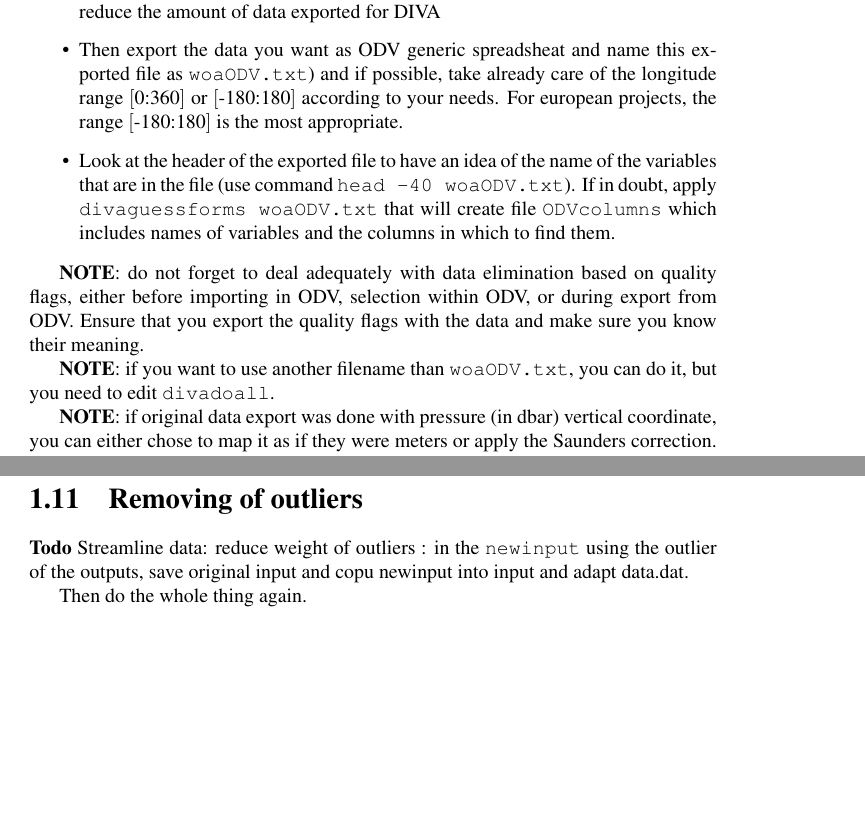
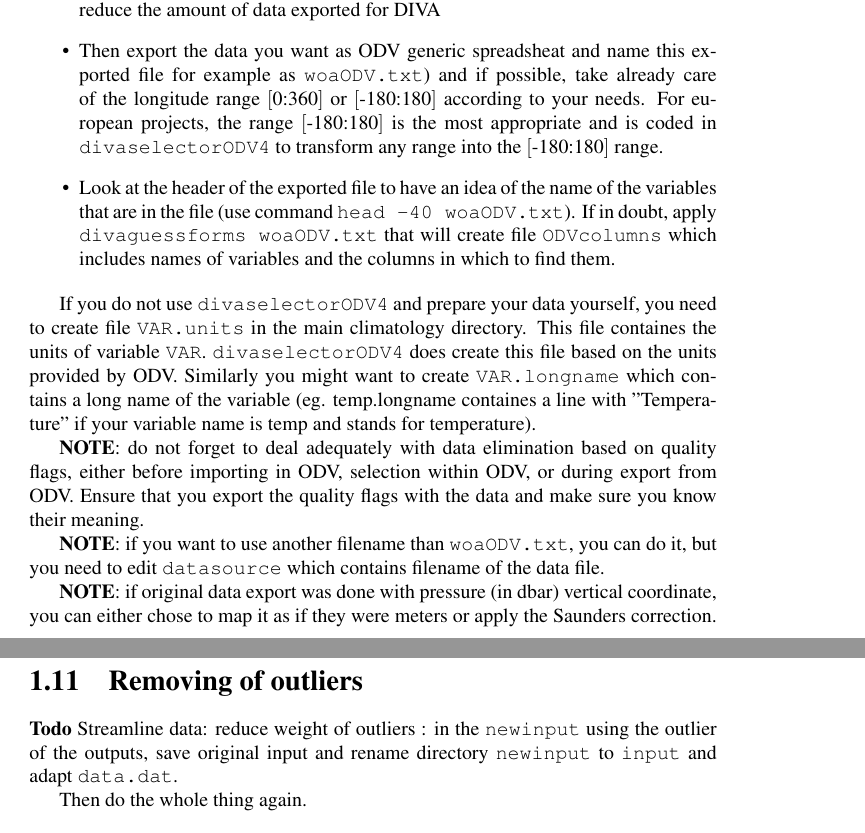
Before and after one commit to gher-uliege/DIVA, a LaTeX thesis (Climatology/climatocook.tex): two parts of pages 2 and 6 of 7, joined at a grey line, cut so that both start at the same text, the shorter picture padded with empty space. Compiled offline with LaTeX, dvips and Ghostscript.

Commit message:
New version for ODV4 export support

```diff
--- a/Climatology/climatocook.tex
+++ b/Climatology/climatocook.tex
@@ -116,14 +116,15 @@ After this, you should have topographic files {\tt topo.grd} and {\tt TopoInfo.d
 For easy use, import your data into Ocean Data View (ODV, found at \url{http://odv.awi.de/}, now at version 4.0). You can for example extract data from the world ocean atlas at \url{http://www.nodc.noaa.gov/OC5/SELECT/dbsearch/dbsearch.html} and choose the export in the native world ocean atlas. This allows a direct import of the file into ODV.
 \item During the import into ODV, you might consider sampling the profiles at regular intervals for easier level selection later, though a vertical interpolation tool is also available in {\tt divaselectorODV4}.
 \item Once imported in ODV you can apply some selection criteria if you want to reduce the amount of data exported for \diva
-\item Then export the data you want as ODV generic spreadsheat and name this exported file as {\tt woaODV.txt}) and if possible, take already care of the longitude range  $[$0:360$]$ or $[$-180:180$]$ according to your needs. For european projects, the range $[$-180:180$]$  is the most appropriate.
+\item Then export the data you want as ODV generic spreadsheat and name this exported file for example as {\tt woaODV.txt}) and if possible, take already care of the longitude range  $[$0:360$]$ or $[$-180:180$]$ according to your needs. For european projects, the range $[$-180:180$]$  is the most appropriate and is coded in {\tt divaselectorODV4} to transform any range into the $[$-180:180$]$ range.
 \item Look at the header of the exported file to have an idea of the name of the variables that are in the file (use command {\tt head -40 woaODV.txt}). If in doubt, apply {\tt divaguessforms woaODV.txt} that will create file {\tt ODVcolumns} which includes names of variables and the columns in which to find them.
 \end{itemize}
 
+If you do not use {\tt divaselectorODV4} and prepare your data yourself, you need to create  file {\tt VAR.units} in the main climatology directory. This file containes the units of variable {\tt VAR}. {\tt divaselectorODV4} does create this file based on the units provided by ODV. Similarly you might want to create {\tt VAR.longname} which contains a long name of the variable (eg. temp.longname containes a line with "Temperature" if your variable name is temp and stands for temperature).
 
 {\bf NOTE}: do not forget to deal adequately with data elimination based on quality flags, either before importing in ODV, selection within ODV, or during export from ODV. Ensure that you export the quality flags with the data and make sure you know their meaning.
 
-{\bf NOTE}: if you want to use another filename than {\tt woaODV.txt}, you can do it, but you need to edit {\tt divadoall}.
+{\bf NOTE}: if you want to use another filename than {\tt woaODV.txt}, you can do it, but you need to edit {\tt datasource} which contains filename of the data file.
 
 {\bf NOTE}: if original data export was done with pressure (in dbar) vertical coordinate, you can either chose to map it as if they were meters or apply the Saunders correction. In both cases, you MUST tell {\tt divaselectorODV4} to use pressure coordinate as input by editing {\tt driver} and assigning a special value to the dataextraction flag: -1 to use pressure coordinate and assume they are meters. Flag value -10 to use pressure coordinates and transform to meters by using the Saunders approach.
 
@@ -302,7 +305,7 @@ The adapted parameter files after an optimisation are in {\tt newinput}. You can
 
 \section{Removing of outliers}
 {\bf Todo} Streamline data: reduce weight of outliers : in the {\tt newinput} using the outlier of the outputs,
-save original input and copu newinput into input and adapt data.dat.
+save original input and rename directory {\tt newinput} to {\tt input} and adapt {\tt data.dat}.
 
 Then do the whole thing again.
 
```
Also changed, not shown: Climatology/climatocook.tex (2 more changed lines), 7 other files.
